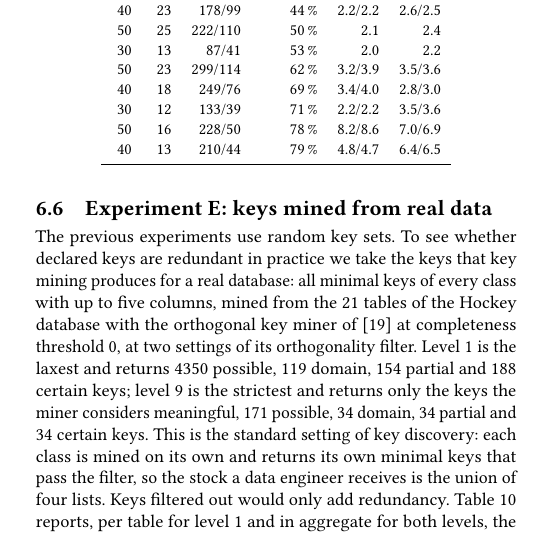
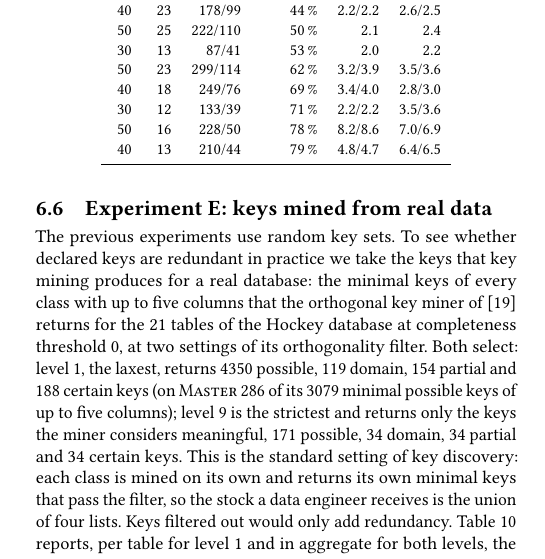
Before and after one commit to lshelloworld/one-cover-artifacts, a LaTeX paper (paper/vldb-extended.tex): part of one column of page 12 of 25, cut so that both start at the same text. Compiled offline with pdfLaTeX.

Commit message:
mining results adjusted

```diff
--- a/paper/vldb-extended.tex
+++ b/paper/vldb-extended.tex
@@ -1381,11 +1381,12 @@ $|\Sig|$ & $|\Gamma|$ & $\Sig$/$\Gamma$ & removed & ins & upd \\
 
 The previous experiments use random key sets. To see whether declared keys are
 redundant in practice we take the keys that key mining produces for a real
-database: all minimal keys of every class with up to five columns, mined from the
-21 tables of the Hockey database with the orthogonal key miner
-of~\cite{KoehlerL25} at completeness threshold 0, at two settings of its
-orthogonality filter. Level~1 is the laxest and returns 4350 possible, 119
-domain, 154 partial and 188 certain keys; level~9 is the strictest and returns
+database: the minimal keys of every class with up to five columns that the
+orthogonal key miner of~\cite{KoehlerL25} returns for the 21 tables of the Hockey
+database at completeness threshold 0, at two settings of its orthogonality filter.
+Both select: level~1, the laxest, returns 4350 possible, 119 domain, 154 partial
+and 188 certain keys (on \textsc{Master} 286 of its 3079 minimal possible keys of
+up to five columns); level~9 is the strictest and returns
 only the keys the miner considers meaningful, 171 possible, 34 domain, 34 partial
 and 34 certain keys. This is the standard setting of key discovery: each class is
 mined on its own and returns its own minimal keys that pass the filter, so the
```
Also changed, not shown: paper/vldb.tex (+6 -5 lines), extended-version.pdf.
